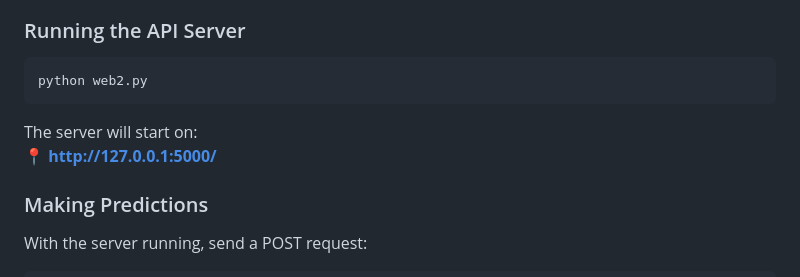
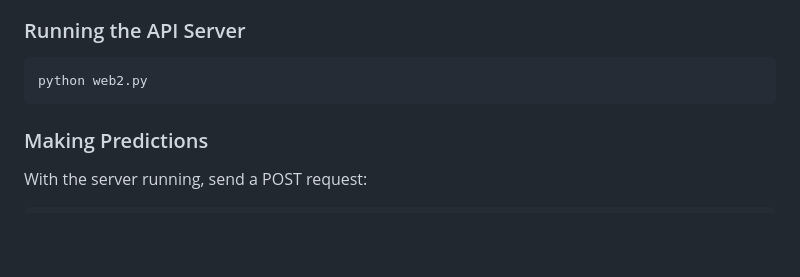
Before and after one commit to jhanaviii/Fake_Review_Detection, a Markdown page: README.md, the part around the change. Drawn GitHub-style; blank space fills up the shorter version.

````diff
--- a/README.md
+++ b/README.md
@@ -83,8 +83,6 @@ This will output a classification report and save results in `evaluation_results
 ```bash
 python web2.py
 ```
-The server will start on:
-📍 **http://127.0.0.1:5000/**
 
 ### Making Predictions
 With the server running, send a POST request:
````
